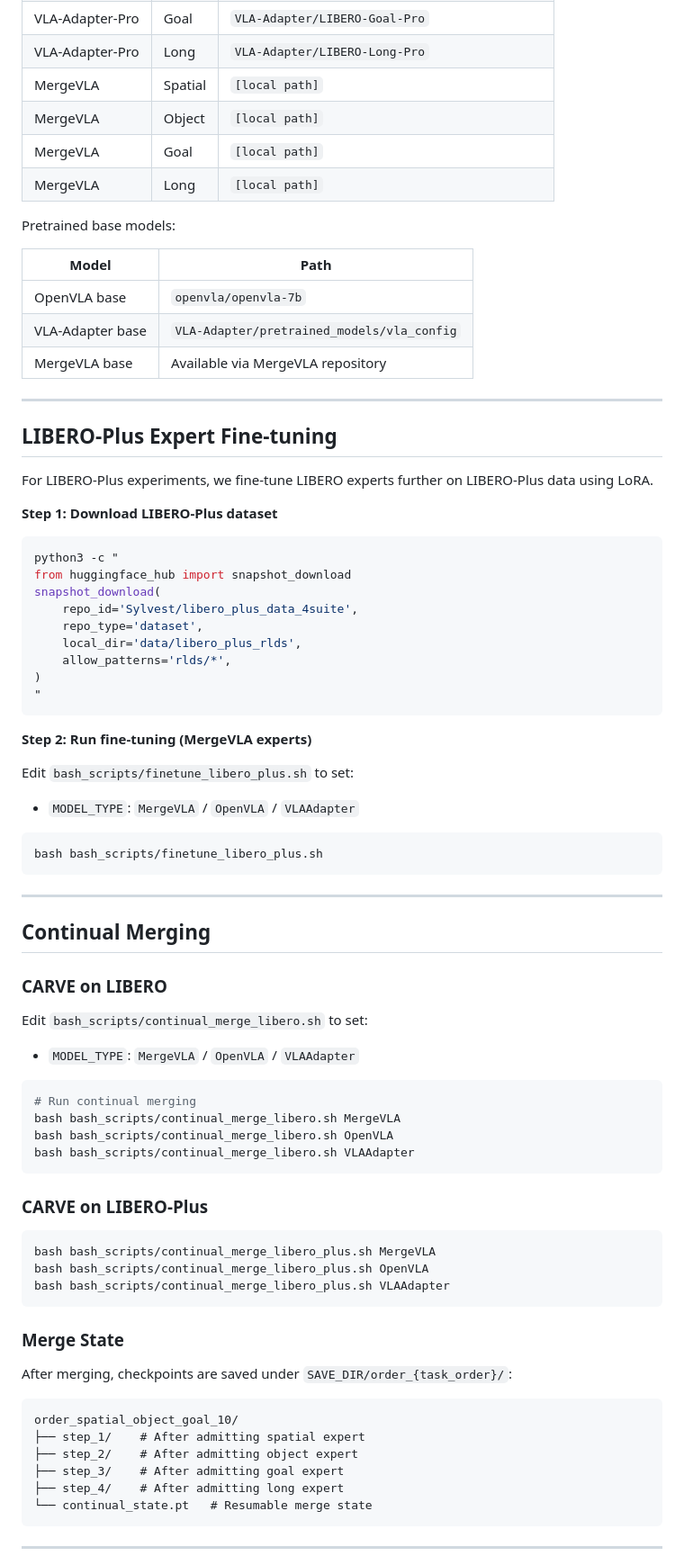
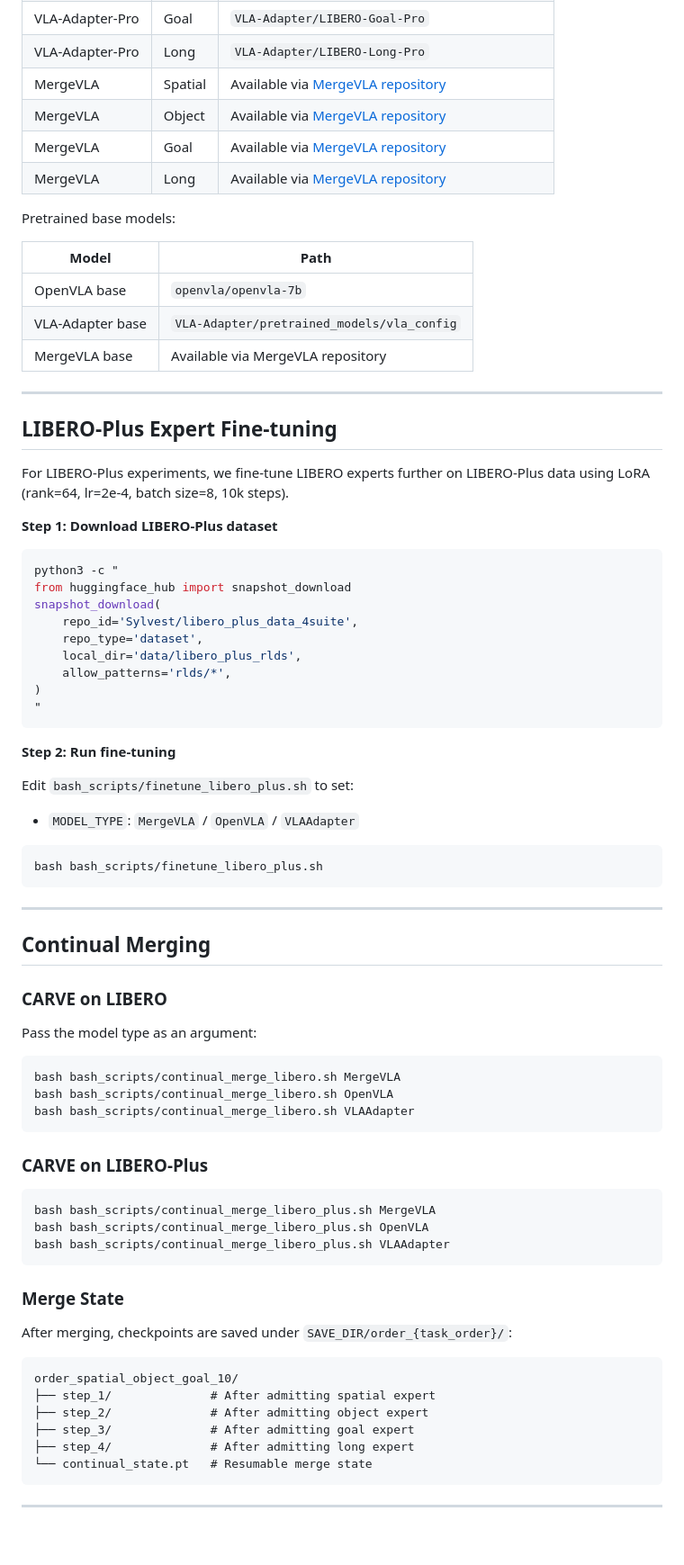
Before and after one commit to anonymousprojectpage2/CARVE, a Markdown page: README.md, the part around one of its changes. Shown at 90% size. Rendered like a GitHub page; blank space fills up the shorter version.

````diff
--- a/README.md
+++ b/README.md
@@ -76,10 +116,10 @@ CARVE uses publicly released task-specific experts. Download them from HuggingFa
 | VLA-Adapter-Pro | Object | `VLA-Adapter/LIBERO-Object-Pro` |
 | VLA-Adapter-Pro | Goal | `VLA-Adapter/LIBERO-Goal-Pro` |
 | VLA-Adapter-Pro | Long | `VLA-Adapter/LIBERO-Long-Pro` |
-| MergeVLA | Spatial | `[local path]` |
-| MergeVLA | Object | `[local path]` |
-| MergeVLA | Goal | `[local path]` |
-| MergeVLA | Long | `[local path]` |
+| MergeVLA | Spatial | Available via [MergeVLA repository](https://github.com/MergeVLA/MergeVLA) |
+| MergeVLA | Object | Available via [MergeVLA repository](https://github.com/MergeVLA/MergeVLA) |
+| MergeVLA | Goal | Available via [MergeVLA repository](https://github.com/MergeVLA/MergeVLA) |
+| MergeVLA | Long | Available via [MergeVLA repository](https://github.com/MergeVLA/MergeVLA) |
 
 Pretrained base models:
 
@@ -93,7 +133,7 @@ Pretrained base models:
 
 ## LIBERO-Plus Expert Fine-tuning
 
-For LIBERO-Plus experiments, we fine-tune LIBERO experts further on LIBERO-Plus data using LoRA.
+For LIBERO-Plus experiments, we fine-tune LIBERO experts further on LIBERO-Plus data using LoRA (rank=64, lr=2e-4, batch size=8, 10k steps).
 
 **Step 1: Download LIBERO-Plus dataset**
 
@@ -109,7 +149,7 @@ snapshot_download(
 "
 ```
 
-**Step 2: Run fine-tuning (MergeVLA experts)**
+**Step 2: Run fine-tuning**
 
 Edit `bash_scripts/finetune_libero_plus.sh` to set:
 - `MODEL_TYPE`: `MergeVLA` / `OpenVLA` / `VLAAdapter`
@@ -117,17 +157,16 @@ Edit `bash_scripts/finetune_libero_plus.sh` to set:
 ```bash
 bash bash_scripts/finetune_libero_plus.sh
 ```
+
 ---
 
 ## Continual Merging
 
 ### CARVE on LIBERO
 
-Edit `bash_scripts/continual_merge_libero.sh` to set:
-- `MODEL_TYPE`: `MergeVLA` / `OpenVLA` / `VLAAdapter`
+Pass the model type as an argument:
 
 ```bash
-# Run continual merging
 bash bash_scripts/continual_merge_libero.sh MergeVLA
 bash bash_scripts/continual_merge_libero.sh OpenVLA
 bash bash_scripts/continual_merge_libero.sh VLAAdapter
@@ -141,17 +180,16 @@ bash bash_scripts/continual_merge_libero_plus.sh OpenVLA
 bash bash_scripts/continual_merge_libero_plus.sh VLAAdapter
 ```
 
-
 ### Merge State
 
 After merging, checkpoints are saved under `SAVE_DIR/order_{task_order}/`:
 
 ```
 order_spatial_object_goal_10/
-├── step_1/    # After admitting spatial expert
-├── step_2/    # After admitting object expert
-├── step_3/    # After admitting goal expert
-├── step_4/    # After admitting long expert
+├── step_1/              # After admitting spatial expert
+├── step_2/              # After admitting object expert
+├── step_3/              # After admitting goal expert
+├── step_4/              # After admitting long expert
 └── continual_state.pt   # Resumable merge state
 ```
 
````
Also changed, not shown: other parts of README.md (+61 -7 lines).
